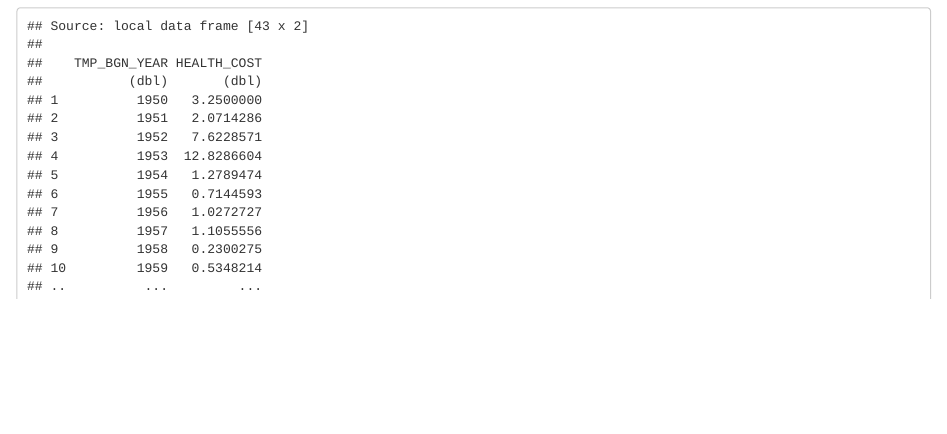
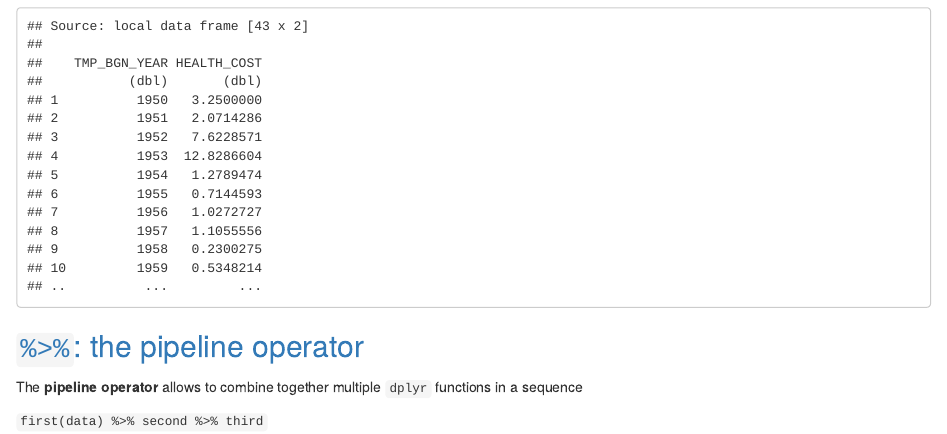
Before and after one commit to pparacch/PlayingWithDataScience, an R Markdown document (R_dplyr.Rmd): the page in a window 1100 px wide, from 8850 px down. The pictures show the output file R_dplyr.html that the author committed with the source, opened offline.

Commit message:
Adding pipeline operator

````diff
--- a/R_dplyr.Rmd
+++ b/R_dplyr.Rmd
@@ -273,3 +273,8 @@ Then the `summarize` function is used to perform some statistical computation on
 summarize(rawData.group.by.TMP_BGN_YEAR,
           HEALTH_COST = mean(TOTAL_VICTIMS, na.rm = TRUE))
 ```
+
+##<a id="pip">`%>%`: the pipeline operator</a>
+The **pipeline operator** allows to combine together multiple `dplyr` functions in a sequence
+
+`first(data) %>% second %>% third`
````
Also changed, not shown: R_dplyr.html, R_dplyr.md, R_dplyr.Rmd (2 more changed lines).
